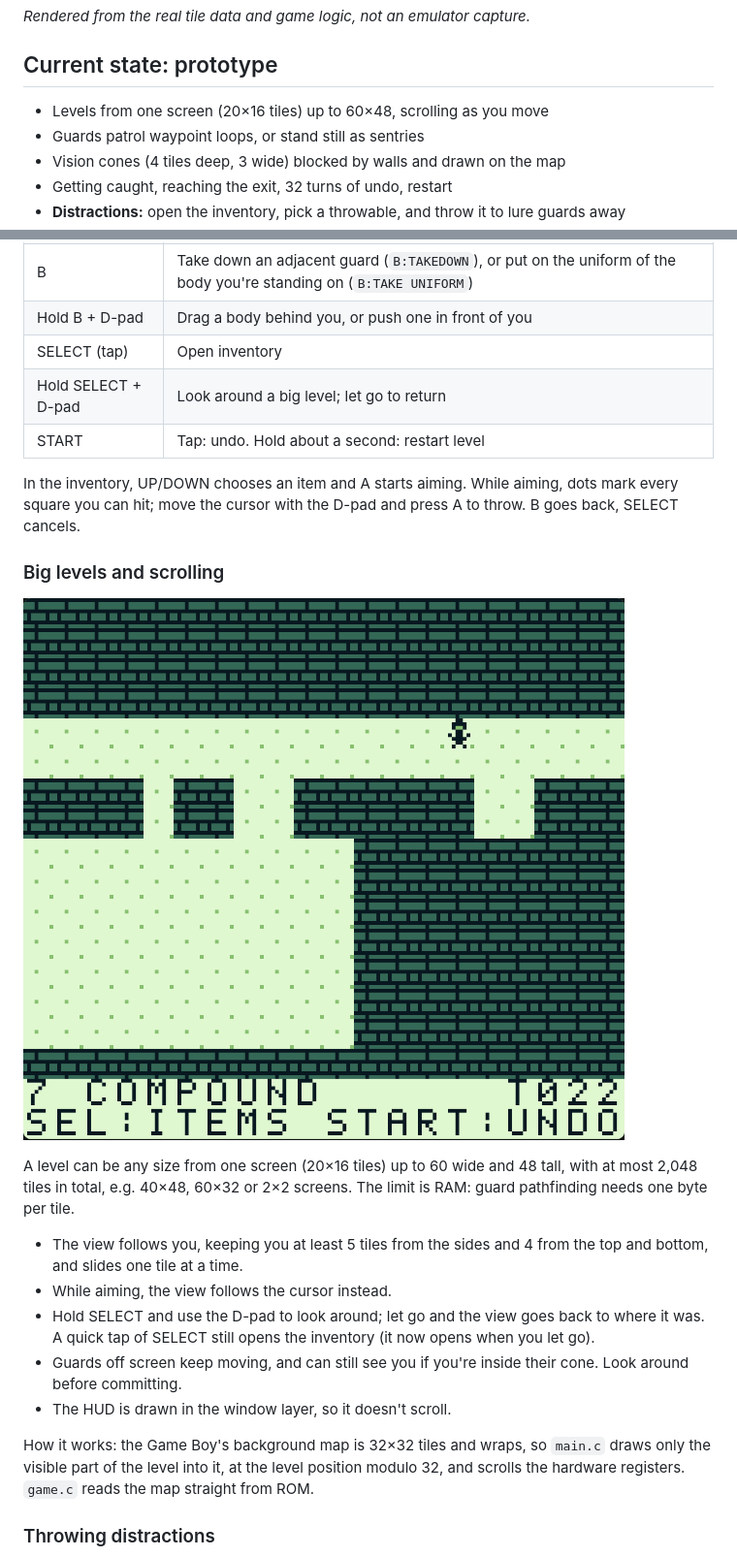
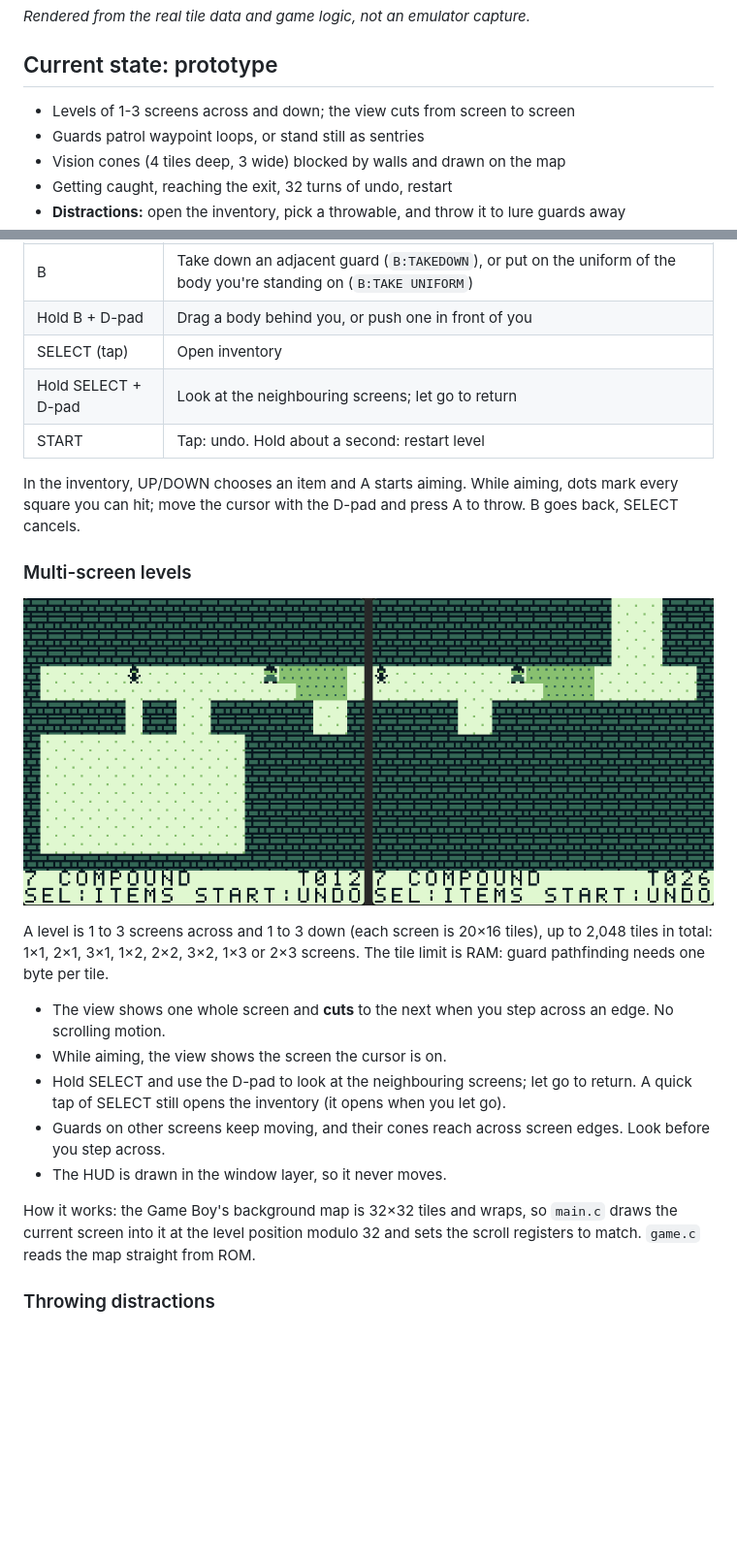
Before and after one commit to mymaloney/GB47, a Markdown page: README.md, 2 parts joined by grey strips. Shown at 97% size. Drawn GitHub-style; pictures changed too: docs/screens.png (added), docs/scrolling.png (deleted); blank space fills up the shorter version.

```diff
--- a/README.md
+++ b/README.md
@@ -10,7 +10,7 @@ stealth with social stealth (disguises, dialogue) and combat.
 
 ## Current state: prototype
 
-- Levels from one screen (20×16 tiles) up to 60×48, scrolling as you move
+- Levels of 1-3 screens across and down; the view cuts from screen to screen
 - Guards patrol waypoint loops, or stand still as sentries
 - Vision cones (4 tiles deep, 3 wide) blocked by walls and drawn on the map
 - Getting caught, reaching the exit, 32 turns of undo, restart
@@ -74,35 +76,36 @@ Levels live in `levels/levels.json` (format documented at the top of
 | B | Take down an adjacent guard (`B:TAKEDOWN`), or put on the uniform of the body you're standing on (`B:TAKE UNIFORM`) |
 | Hold B + D-pad | Drag a body behind you, or push one in front of you |
 | SELECT (tap) | Open inventory |
-| Hold SELECT + D-pad | Look around a big level; let go to return |
+| Hold SELECT + D-pad | Look at the neighbouring screens; let go to return |
 | START | Tap: undo. Hold about a second: restart level |
 
 In the inventory, UP/DOWN chooses an item and A starts aiming. While
 aiming, dots mark every square you can hit; move the cursor with the
 D-pad and press A to throw. B goes back, SELECT cancels.
 
-### Big levels and scrolling
+### Multi-screen levels
 
-![The camera following the player across a two-by-two-screen level](docs/scrolling.png)
+![Walking from one screen of a 2x2 level to the next: the view cuts](docs/screens.png)
 
-A level can be any size from one screen (20×16 tiles) up to 60 wide and
-48 tall, with at most 2,048 tiles in total, e.g. 40×48, 60×32 or 2×2
-screens. The limit is RAM: guard pathfinding needs one byte per tile.
+A level is 1 to 3 screens across and 1 to 3 down (each screen is 20×16
+tiles), up to 2,048 tiles in total: 1×1, 2×1, 3×1, 1×2, 2×2, 3×2, 1×3 or
+2×3 screens. The tile limit is RAM: guard pathfinding needs one byte per
+tile.
 
-- The view follows you, keeping you at least 5 tiles from the sides and
-  4 from the top and bottom, and slides one tile at a time.
-- While aiming, the view follows the cursor instead.
-- Hold SELECT and use the D-pad to look around; let go and the view goes
-  back to where it was. A quick tap of SELECT still opens the inventory
-  (it now opens when you let go).
-- Guards off screen keep moving, and can still see you if you're inside
-  their cone. Look around before committing.
-- The HUD is drawn in the window layer, so it doesn't scroll.
+- The view shows one whole screen and **cuts** to the next when you step
+  across an edge. No scrolling motion.
+- While aiming, the view shows the screen the cursor is on.
+- Hold SELECT and use the D-pad to look at the neighbouring screens; let
+  go to return. A quick tap of SELECT still opens the inventory (it opens
+  when you let go).
+- Guards on other screens keep moving, and their cones reach across screen
+  edges. Look before you step across.
+- The HUD is drawn in the window layer, so it never moves.
 
 How it works: the Game Boy's background map is 32×32 tiles and wraps, so
-`main.c` draws only the visible part of the level into it, at the level
-position modulo 32, and scrolls the hardware registers. `game.c` reads
-the map straight from ROM.
+`main.c` draws the current screen into it at the level position modulo 32
+and sets the scroll registers to match. `game.c` reads the map straight
+from ROM.
 
 ### Throwing distractions
 
```
Also changed, not shown: other parts of README.md (+6 -4 lines), 8 other files.
